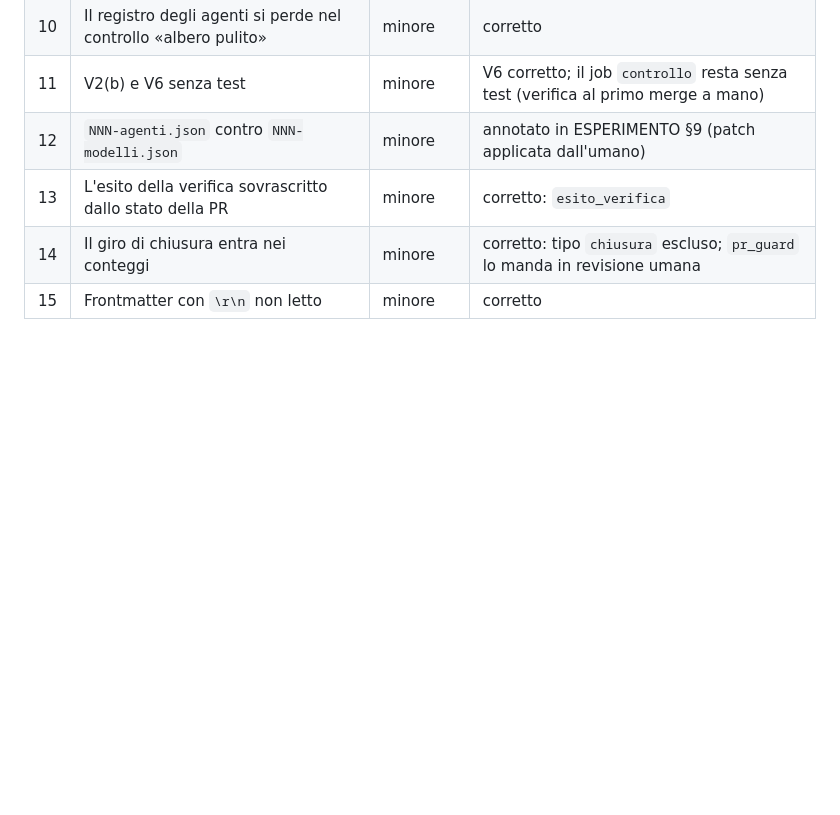
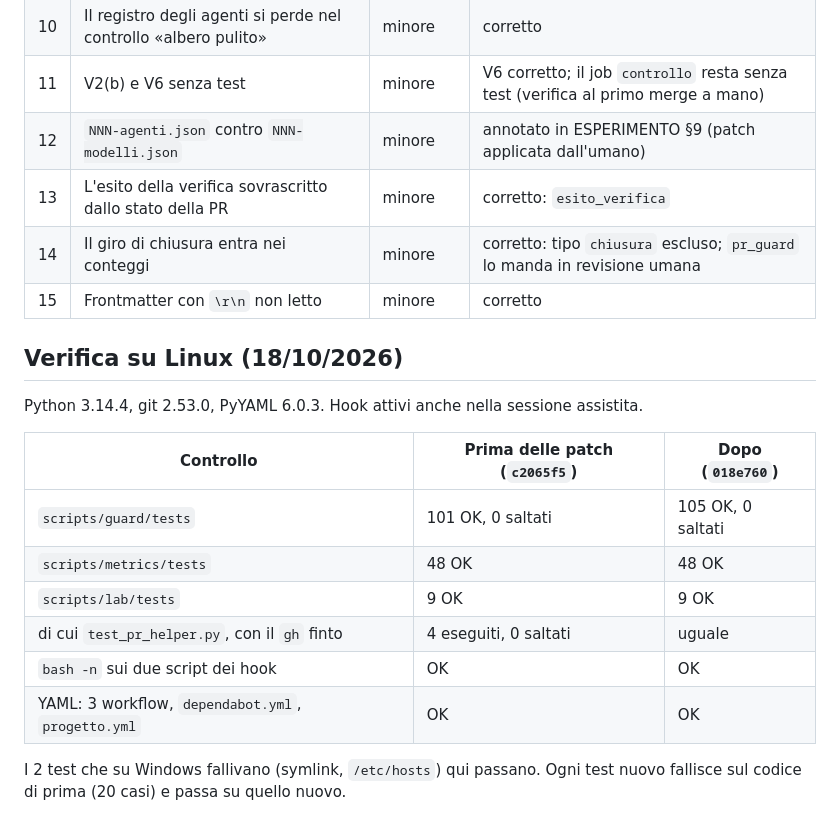
Before and after one commit to samueleniccolai-dev/planforhome, a Markdown page: docs/lab/revisione-fase-c.md, the part around one of its changes. Rendered like a GitHub page; blank space fills up the shorter version.

```diff
--- a/docs/lab/revisione-fase-c.md
+++ b/docs/lab/revisione-fase-c.md
@@ -46,3 +46,19 @@ Le correzioni sono registrate riga per riga in `ADATTAMENTI.md` (righe 67–102)
 | 14 | Il giro di chiusura entra nei conteggi | minore | corretto: tipo `chiusura` escluso; `pr_guard` lo manda in revisione umana |
 | 15 | Frontmatter con `\r\n` non letto | minore | corretto |
 
+## Verifica su Linux (18/10/2026)
+
+Python 3.14.4, git 2.53.0, PyYAML 6.0.3. Hook attivi anche nella sessione assistita.
+
+| Controllo | Prima delle patch (`c2065f5`) | Dopo (`018e760`) |
+|---|---|---|
+| `scripts/guard/tests` | 101 OK, 0 saltati | 105 OK, 0 saltati |
+| `scripts/metrics/tests` | 48 OK | 48 OK |
+| `scripts/lab/tests` | 9 OK | 9 OK |
+| di cui `test_pr_helper.py`, con il `gh` finto | 4 eseguiti, 0 saltati | uguale |
+| `bash -n` sui due script dei hook | OK | OK |
+| YAML: 3 workflow, `dependabot.yml`, `progetto.yml` | OK | OK |
+
+I 2 test che su Windows fallivano (symlink, `/etc/hosts`) qui passano. Ogni test nuovo fallisce
+sul codice di prima (20 casi) e passa su quello nuovo.
+
```
Also changed, not shown: other parts of docs/lab/revisione-fase-c.md (+35 -4 lines), docs/lab/ADATTAMENTI.md (+7 -0 lines).
